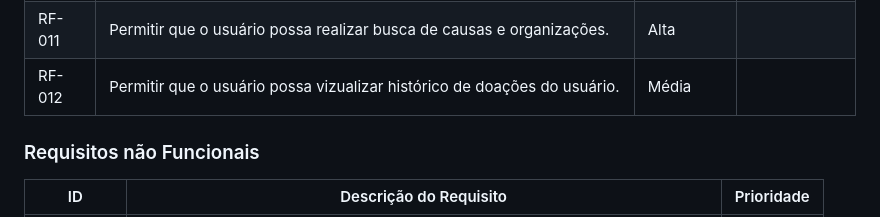
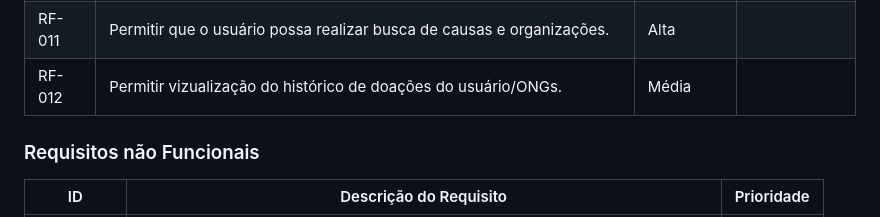
Before and after one commit to ICEI-PUC-Minas-PMV-SI/pmv-si-2023-2-pe1-t2-doeaqui, a Markdown page: docs/especification.md, the part around the change. Drawn GitHub-style.

```diff
--- a/docs/especification.md
+++ b/docs/especification.md
@@ -205,7 +205,7 @@ As tabelas que se seguem apresentam os requisitos funcionais e não funcionais q
 |RF-009 | Permitir que o usuário “Doador” clique na instituição desejada para ver mais informações. | Baixo |  |
 |RF-010 | Armazenar em um registro as doações que o usuário já fez e para qual(is) instituição(ões). | Baixo |  |
 |RF-011 | Permitir que o usuário possa realizar busca de causas e organizações. | Alta |  |
-|RF-012 | Permitir que o usuário possa vizualizar histórico de doações do usuário. | Média |  |
+|RF-012 | Permitir vizualização do histórico de doações do usuário/ONGs. | Média |  |
 
 
 
```
